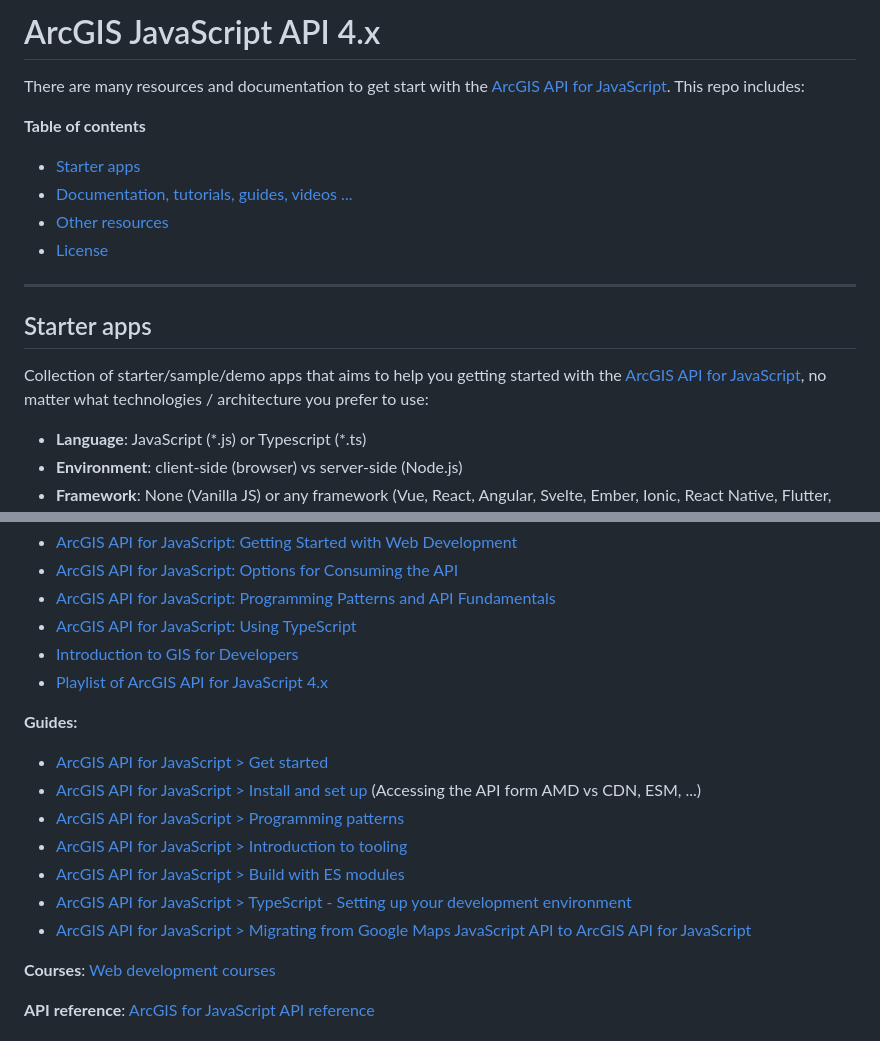
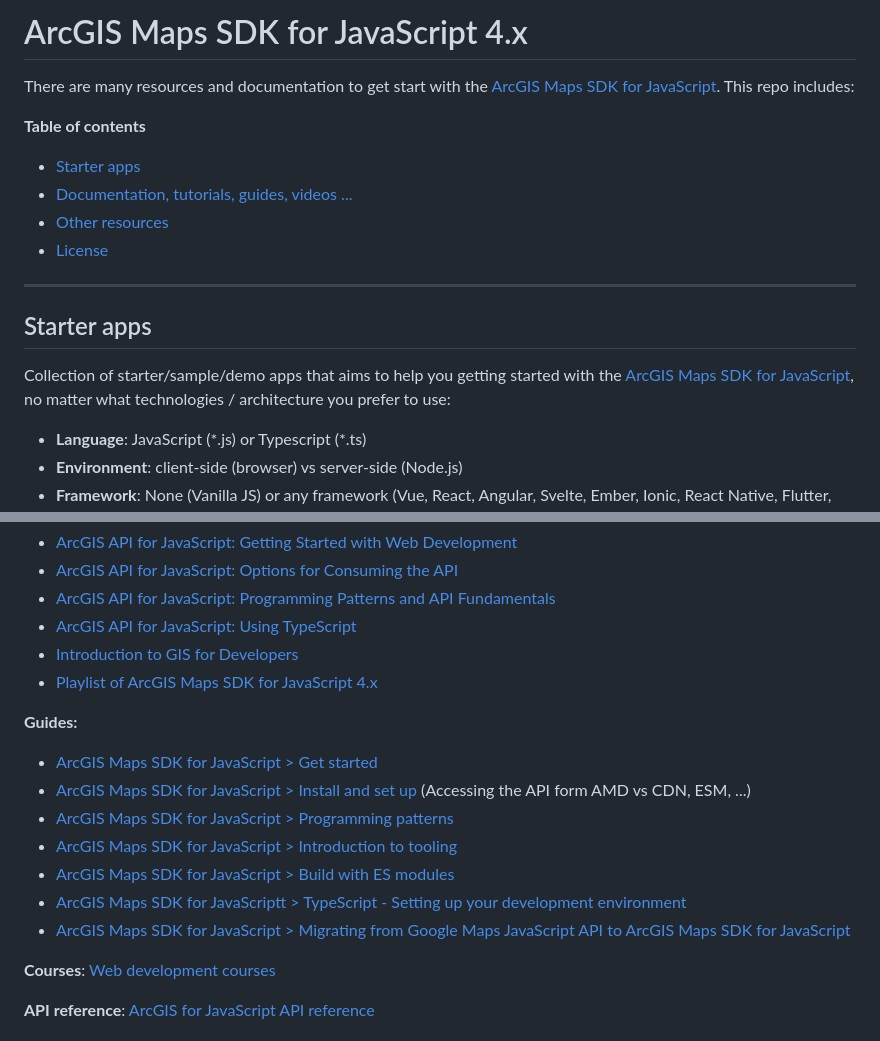
Before and after one commit to hhkaos/arcgis-js-sdk-starter-apps, a Markdown page: README.md, 2 parts joined by grey strips. GitHub-like rendering.

```diff
--- a/README.md
+++ b/README.md
@@ -1,6 +1,6 @@
-# ArcGIS JavaScript API 4.x
+# ArcGIS Maps SDK for JavaScript 4.x
 
-There are many resources and documentation to get start with the [ArcGIS API for JavaScript](http://js.arcgis.com/). This repo includes:
+There are many resources and documentation to get start with the [ArcGIS Maps SDK for JavaScript](http://js.arcgis.com/). This repo includes:
 
 <!-- START doctoc generated TOC please keep comment here to allow auto update -->
 <!-- DON'T EDIT THIS SECTION, INSTEAD RE-RUN doctoc TO UPDATE -->
@@ -17,7 +17,7 @@ There are many resources and documentation to get start with the [ArcGIS API for
 
 ## Starter apps
 
-Collection of starter/sample/demo apps that aims to help you getting started with the [ArcGIS API for JavaScript](http://js.arcgis.com/), no matter what technologies / architecture you prefer to use:
+Collection of starter/sample/demo apps that aims to help you getting started with the [ArcGIS Maps SDK for JavaScript](http://js.arcgis.com/), no matter what technologies / architecture you prefer to use:
 
 * **Language**: JavaScript (\*.js) or Typescript (\*.ts)
 * **Environment**: client-side (browser) vs server-side (Node.js)
@@ -43,17 +43,17 @@ Collection of starter/sample/demo apps that aims to help you getting started wit
 * [ArcGIS API for JavaScript: Programming Patterns and API Fundamentals](https://www.youtube.com/watch?v=mA8uLu4-IcU&list=PLahIW2YFPQd6Uu9u3kRTgGo-HxONKDTi1&index=27)
 * [ArcGIS API for JavaScript: Using TypeScript](https://www.youtube.com/watch?v=TYxHZb1HPqs&list=PLahIW2YFPQd6Uu9u3kRTgGo-HxONKDTi1&index=18)
 * [Introduction to GIS for Developers](https://www.pluralsight.com/courses/gis-introduction-developers)
-* [Playlist of ArcGIS API for JavaScript 4.x](https://www.youtube.com/playlist?list=PLahIW2YFPQd6Uu9u3kRTgGo-HxONKDTi1)
+* [Playlist of ArcGIS Maps SDK for JavaScript 4.x](https://www.youtube.com/playlist?list=PLahIW2YFPQd6Uu9u3kRTgGo-HxONKDTi1)
 
 **Guides:**
 
-* [ArcGIS API for JavaScript > Get started](https://www.youtube.com/watch?v=TYxHZb1HPqs&list=PLahIW2YFPQd6Uu9u3kRTgGo-HxONKDTi1&index=18)
-* [ArcGIS API for JavaScript > Install and set up](https://developers.arcgis.com/javascript/latest/install-and-set-up/) (Accessing the API form AMD vs CDN, ESM, ...)
-* [ArcGIS API for JavaScript > Programming patterns](https://developers.arcgis.com/javascript/latest/programming-patterns/)
-* [ArcGIS API for JavaScript > Introduction to tooling](https://developers.arcgis.com/javascript/latest/tooling-intro/)
-* [ArcGIS API for JavaScript > Build with ES modules](https://developers.arcgis.com/javascript/latest/es-modules/)
-* [ArcGIS API for JavaScript > TypeScript - Setting up your development environment](https://developers.arcgis.com/javascript/latest/typescript-setup/)
-* [ArcGIS API for JavaScript > Migrating from Google Maps JavaScript API to ArcGIS API for JavaScript](https://developers.arcgis.com/javascript/latest/migrating-from-google-maps-to-arcgis-javascript-api/)
+* [ArcGIS Maps SDK for JavaScript > Get started](https://www.youtube.com/watch?v=TYxHZb1HPqs&list=PLahIW2YFPQd6Uu9u3kRTgGo-HxONKDTi1&index=18)
+* [ArcGIS Maps SDK for JavaScript > Install and set up](https://developers.arcgis.com/javascript/latest/install-and-set-up/) (Accessing the API form AMD vs CDN, ESM, ...)
+* [ArcGIS Maps SDK for JavaScript > Programming patterns](https://developers.arcgis.com/javascript/latest/programming-patterns/)
+* [ArcGIS Maps SDK for JavaScript > Introduction to tooling](https://developers.arcgis.com/javascript/latest/tooling-intro/)
+* [ArcGIS Maps SDK for JavaScript > Build with ES modules](https://developers.arcgis.com/javascript/latest/es-modules/)
+* [ArcGIS Maps SDK for JavaScriptt > TypeScript - Setting up your development environment](https://developers.arcgis.com/javascript/latest/typescript-setup/)
+* [ArcGIS Maps SDK for JavaScript > Migrating from Google Maps JavaScript API to ArcGIS Maps SDK for JavaScript](https://developers.arcgis.com/javascript/latest/migrating-from-google-maps-to-arcgis-javascript-api/)
 
 **Courses**: [Web development courses](https://www.esri.com/training/Bookmark/FKTCZXK3B)
 
```
